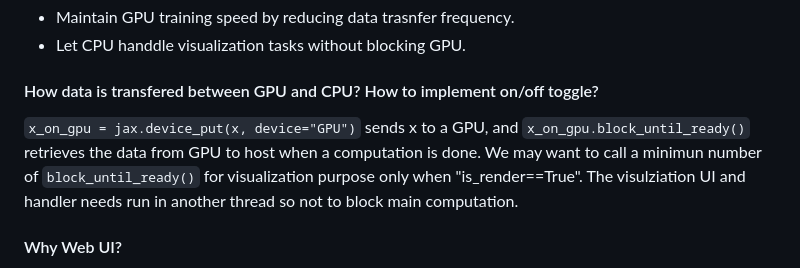
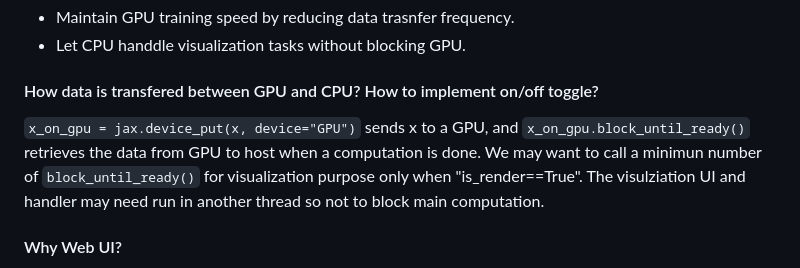
Before and after one commit to bsyh/brax, a Markdown page: README.md, the part around the change. Drawn GitHub-style.

```diff
--- a/README.md
+++ b/README.md
@@ -52,7 +52,7 @@ Since JAX and MuJoCo XLA (MJX) are designed for accelerators. The tool will peri
 - Let CPU handdle visualization tasks without blocking GPU.
 
 #### How data is transfered between GPU and CPU? How to implement on/off toggle?
-`x_on_gpu = jax.device_put(x, device="GPU")` sends x to a GPU, and `x_on_gpu.block_until_ready()` retrieves the data from GPU to host when a computation is done. We may want to call a minimun number of `block_until_ready()` for visualization purpose only when "is_render==True". The visulziation UI and handler needs run in another thread so not to block main computation.
+`x_on_gpu = jax.device_put(x, device="GPU")` sends x to a GPU, and `x_on_gpu.block_until_ready()` retrieves the data from GPU to host when a computation is done. We may want to call a minimun number of `block_until_ready()` for visualization purpose only when "is_render==True". The visulziation UI and handler may need run in another thread so not to block main computation.
 
 #### Why Web UI?
 A web-based UI enables visualization on headless training machines or remote access, providing flexibility for researchers to monitor policies from any device with a browser. Using MuJoCo-WASM simplifies deployment and enhances accessibility.
```
